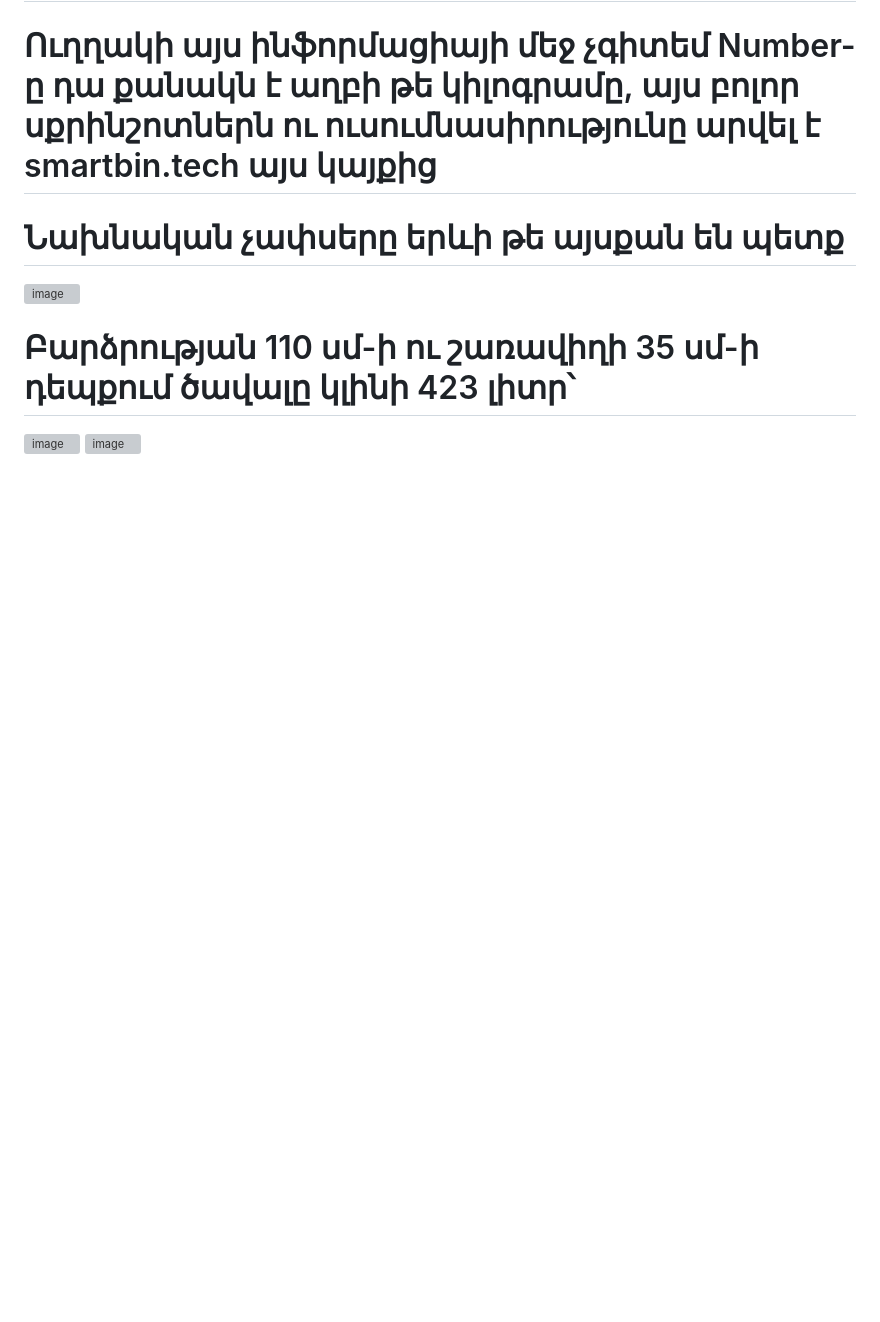
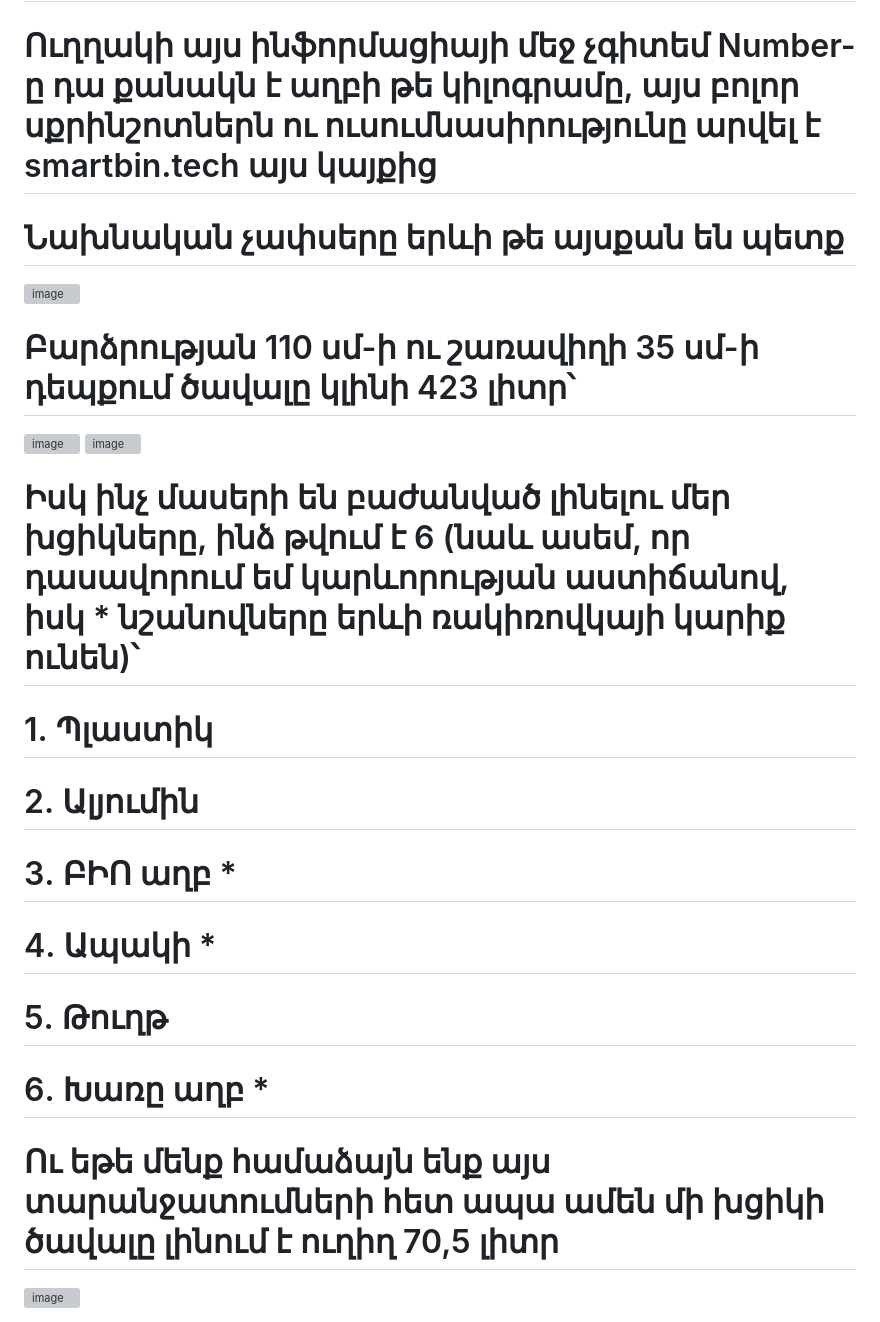
Before and after one commit to ZARISMA/SmartBin, a Markdown page: README.md, the part around the change. GitHub-like rendering; blank space fills up the shorter version; grey boxes are pictures that could not be loaded.

```diff
--- a/README.md
+++ b/README.md
@@ -31,3 +31,16 @@
 <img width="504" height="405" alt="image" src="https://github.com/user-attachments/assets/6b1d3ab5-3168-476e-a797-ffcd850fa316" />
 
 <img width="900" height="359" alt="image" src="https://github.com/user-attachments/assets/276e7abf-8d5d-4f6f-8cd4-3021439bc38e" />
+
+# Իսկ ինչ մասերի են բաժանված լինելու մեր խցիկները, ինձ թվում է 6 (նաև ասեմ, որ դասավորում եմ կարևորության աստիճանով, իսկ * նշանովները երևի ռակիռովկայի կարիք ունեն)՝
+# 1․ Պլաստիկ
+# 2․ Ալյումին
+# 3․ ԲԻՈ աղբ *
+# 4․ Ապակի *
+# 5․ Թուղթ
+# 6․ Խառը աղբ *
+
+
+# Ու եթե մենք համաձայն ենք այս տարանջատումների հետ ապա ամեն մի խցիկի ծավալը լինում է ուղիղ 70,5 լիտր
+
+<img width="321" height="508" alt="image" src="https://github.com/user-attachments/assets/82f05dab-4677-4dba-b3bb-c8943043cdf3" />
```
